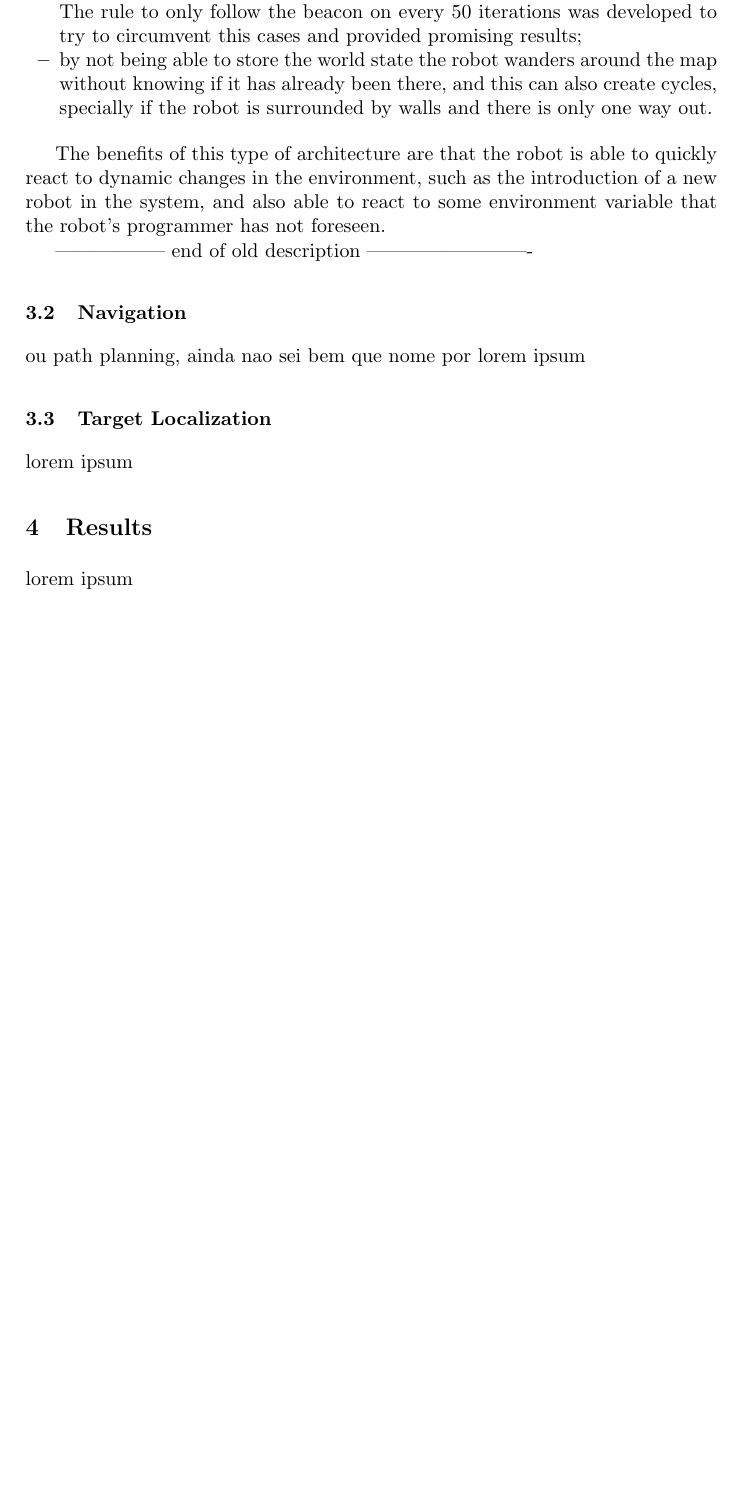
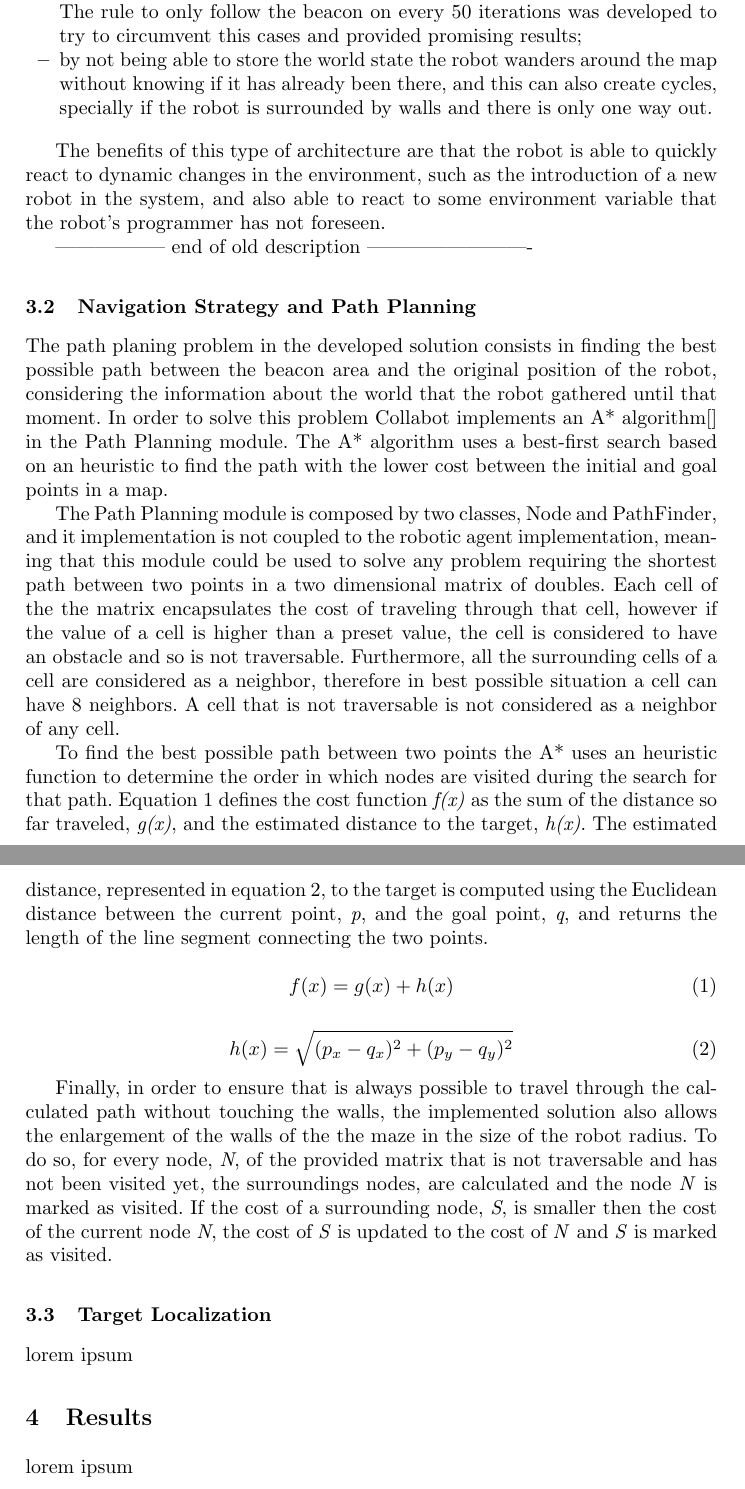
Before and after one commit to helderasmoreira/collaborative-ciber-mouse, a LaTeX thesis (paperPontesVarela/report.tex): part of page 6 of 7 before the commit and two parts of pages 6 and 7 of 7 after it, the two joined at a grey line, cut so that both start at the same text, the shorter picture padded with empty space. Compiled offline with pdfLaTeX.

Commit message:
path planning

```diff
--- a/paperPontesVarela/report.tex
+++ b/paperPontesVarela/report.tex
@@ -1,5 +1,6 @@
 \documentclass[oribibl]{llncs}
 \usepackage{graphicx}
+\usepackage{amsmath}
 
 \title{Collabot}
 \subtitle{A Collaborative Robotic Agent for the CiberRato Competition  }
@@ -156,9 +157,27 @@ The benefits of this type of architecture are that the robot is able to quickly
 
 ----------------- end of old description -------------------------
 
-\subsection{Navigation}
-ou path planning, ainda nao sei bem que nome por
-lorem ipsum
+\subsection{Navigation Strategy and Path Planning}
+
+The path planing problem in the developed solution consists in finding the best possible path between the beacon area and the original position of the robot, considering the information about the world that the robot gathered until that moment. In order to solve this problem Collabot implements an A* algorithm[] in the Path Planning module. The A* algorithm uses a best-first search based on an heuristic to find the path with the lower cost between the initial and goal points in a map.
+
+The Path Planning module is composed by two classes, Node and PathFinder, and it implementation is not coupled to the robotic agent implementation, meaning that this module could be used to solve any problem requiring the shortest path between two points in a two dimensional matrix of doubles. Each cell of the the matrix encapsulates the cost of traveling through that cell, however if the value of a cell is higher than a preset value, the cell is considered to have an obstacle and so is not traversable. Furthermore, all the surrounding cells of a cell are considered as a neighbor, therefore in best possible situation a cell can have 8 neighbors. A cell that is not traversable is not considered as a neighbor of any cell.
+
+To find the best possible path between two points the A* uses an heuristic function to determine the order in which nodes are visited during the search for that path. Equation 1 defines the cost function \textit{f(x)} as the sum of the distance so far traveled, \textit{g(x)}, and the estimated distance to the target, \textit{h(x)}. The estimated distance, represented in equation 2,  to the target is computed using the Euclidean distance between the current point, \textit{p}, and the goal point, \textit{q}, and returns the length of the line segment connecting the two points.
+
+\begin{equation}
+f(x) = g(x) + h(x)
+\end{equation}
+
+\begin{equation}
+h(x) = \sqrt{(p_x - q_x)^2 + (p_y - q_y)^2}
+\end{equation}
+
+Finally, in order to ensure that is always possible to travel through the calculated path without touching the walls, the implemented solution also allows the enlargement of the walls of the the maze in the size of the robot radius. To do so, for every node, \textit{N}, of the provided matrix that is not traversable and has not been visited yet, the surroundings nodes, are calculated and the node \textit{N} is marked as visited. If the cost of a surrounding node, \textit{S}, is smaller then the cost of the current node \textit{N}, the cost of \textit{S} is updated to the cost of \textit{N} and \textit{S} is marked as visited.
+
+
+
+
 
 \subsection{Target Localization}
 lorem ipsum
```
Also changed, not shown: paperPontesVarela/report.bib (+8 -0 lines), paperPontesVarela/report.pdf, 2 other files.
